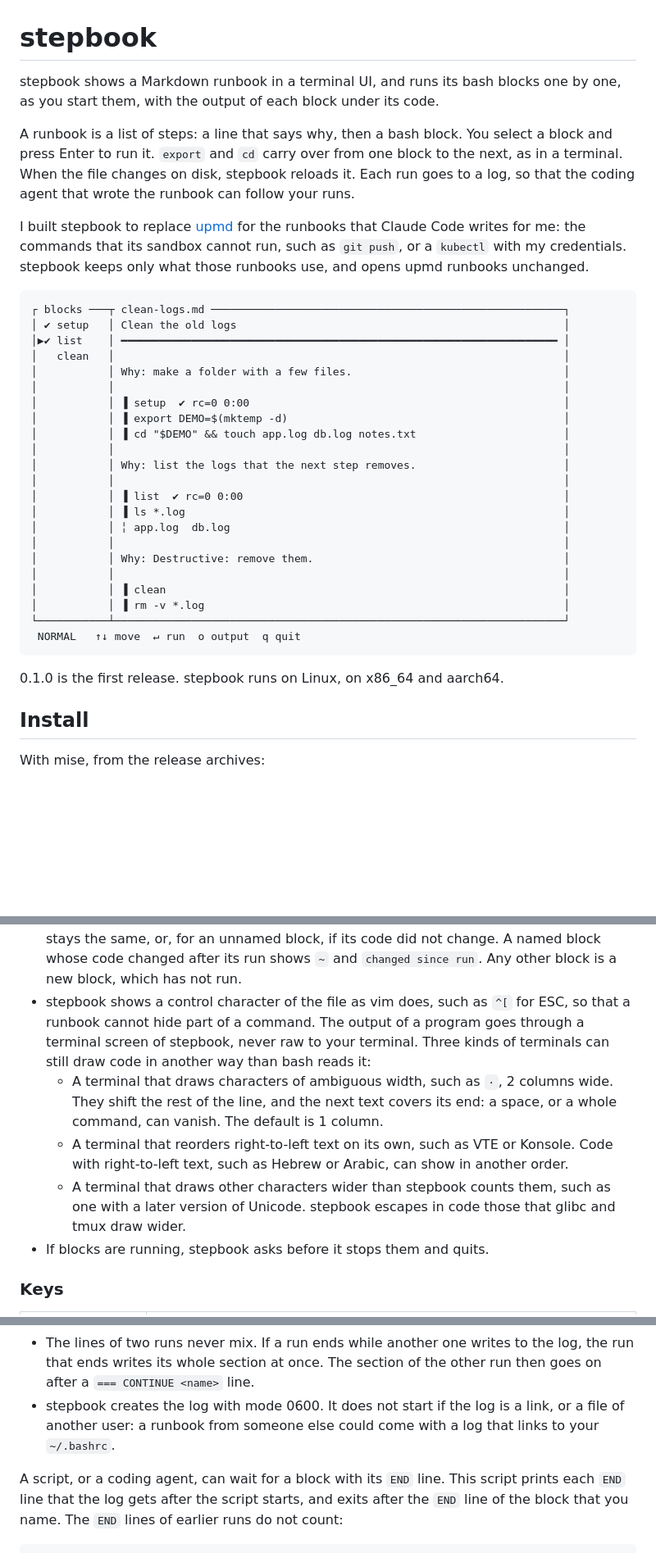
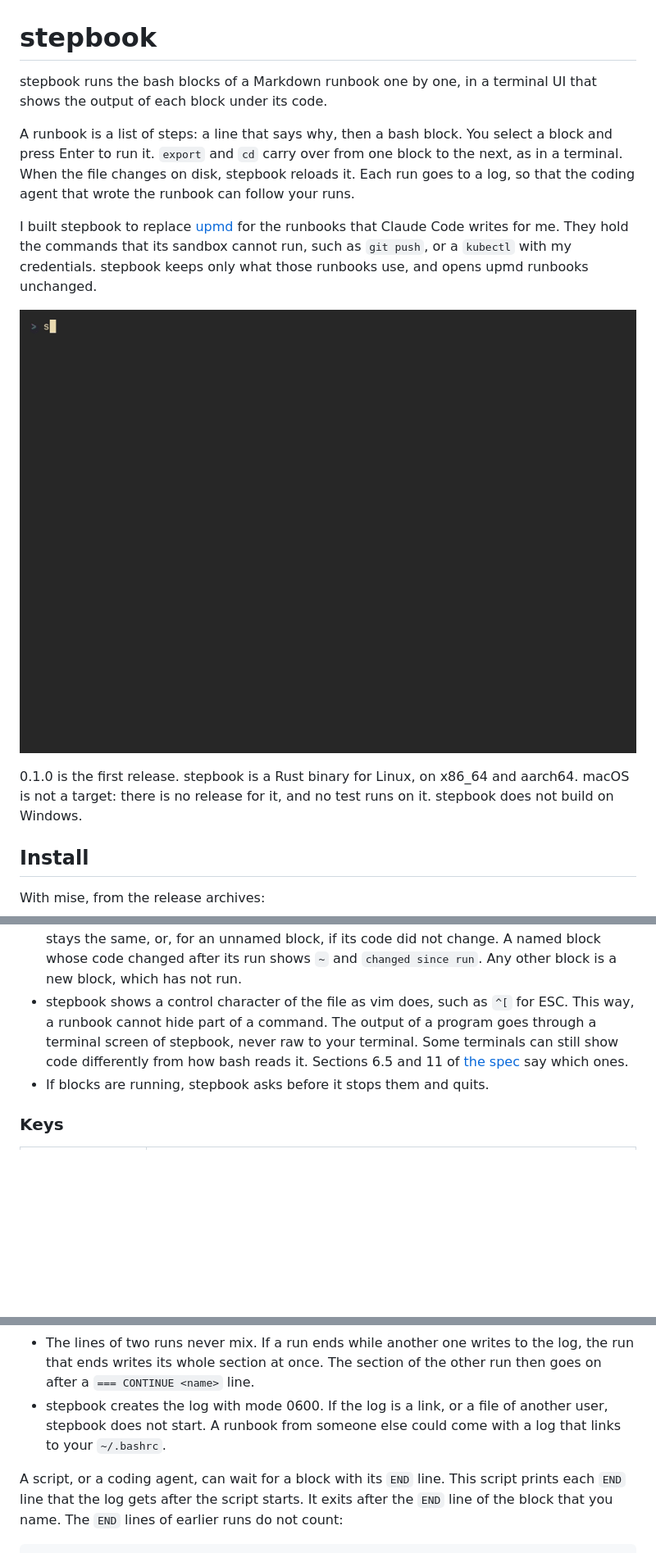
Before and after one commit to KamalF/stepbook, a Markdown page: README.md, 3 parts joined by grey strips. Shown at 82% size. Rendered like a GitHub page; pictures changed too: docs/demo.gif (added); blank space fills up the shorter version.

````diff
--- a/README.md
+++ b/README.md
@@ -1,7 +1,7 @@
 # stepbook
 
-stepbook shows a Markdown runbook in a terminal UI, and runs its bash blocks
-one by one, as you start them, with the output of each block under its code.
+stepbook runs the bash blocks of a Markdown runbook one by one, in a terminal
+UI that shows the output of each block under its code.
 
 A runbook is a list of steps: a line that says why, then a bash block. You
 select a block and press Enter to run it. `export` and `cd` carry over from
@@ -10,36 +10,18 @@ stepbook reloads it. Each run goes to a log, so that the coding agent that
 wrote the runbook can follow your runs.
 
 I built stepbook to replace [upmd](https://github.com/rezigned/upmd) for the
-runbooks that Claude Code writes for me: the commands that its sandbox cannot
-run, such as `git push`, or a `kubectl` with my credentials. stepbook keeps
-only what those runbooks use, and opens upmd runbooks unchanged.
+runbooks that Claude Code writes for me. They hold the commands that its
+sandbox cannot run, such as `git push`, or a `kubectl` with my credentials.
+stepbook keeps only what those runbooks use, and opens upmd runbooks
+unchanged.
 
-```text
-┌ blocks ───┬ clean-logs.md ───────────────────────────────────────────────────────┐
-│ ✔ setup   │ Clean the old logs                                                   │
-│▶✔ list    │ ━━━━━━━━━━━━━━━━━━━━━━━━━━━━━━━━━━━━━━━━━━━━━━━━━━━━━━━━━━━━━━━━━━━━ │
-│   clean   │                                                                      │
-│           │ Why: make a folder with a few files.                                 │
-│           │                                                                      │
-│           │ ▐ setup  ✔ rc=0 0:00                                                 │
-│           │ ▐ export DEMO=$(mktemp -d)                                           │
-│           │ ▐ cd "$DEMO" && touch app.log db.log notes.txt                       │
-│           │                                                                      │
-│           │ Why: list the logs that the next step removes.                       │
-│           │                                                                      │
-│           │ ▐ list  ✔ rc=0 0:00                                                  │
-│           │ ▐ ls *.log                                                           │
-│           │ ╎ app.log  db.log                                                    │
-│           │                                                                      │
-│           │ Why: Destructive: remove them.                                       │
-│           │                                                                      │
-│           │ ▐ clean                                                              │
-│           │ ▐ rm -v *.log                                                        │
-└───────────┴──────────────────────────────────────────────────────────────────────┘
- NORMAL   ↑↓ move  ↵ run  o output  q quit
-```
+![stepbook runs the blocks of a runbook one by one, and shows the output of
+each block under its code. While it runs, an agent adds a step to the file,
+and stepbook reloads it.](docs/demo.gif)
 
-0.1.0 is the first release. stepbook runs on Linux, on x86_64 and aarch64.
+0.1.0 is the first release. stepbook is a Rust binary for Linux, on x86_64
+and aarch64. macOS is not a target: there is no release for it, and no test
+runs on it. stepbook does not build on Windows.
 
 ## Install
 
@@ -110,20 +101,10 @@ file, from 1. Other code blocks show dimmed and do not run.
   did not change. A named block whose code changed after its run shows `~`
   and `changed since run`. Any other block is a new block, which has not run.
 - stepbook shows a control character of the file as vim does, such as `^[`
-  for ESC, so that a runbook cannot hide part of a command. The output of a
+  for ESC. This way, a runbook cannot hide part of a command. The output of a
   program goes through a terminal screen of stepbook, never raw to your
-  terminal. Three kinds of terminals can still draw code in another way than
-  bash reads it:
-  - A terminal that draws characters of ambiguous width, such as `·`, 2
-    columns wide. They shift the rest of the line, and the next text covers
-    its end: a space, or a whole command, can vanish. The default is 1
-    column.
-  - A terminal that reorders right-to-left text on its own, such as VTE or
-    Konsole. Code with right-to-left text, such as Hebrew or Arabic, can
-    show in another order.
-  - A terminal that draws other characters wider than stepbook counts them,
-    such as one with a later version of Unicode. stepbook escapes in code
-    those that glibc and tmux draw wider.
+  terminal. Some terminals can still show code differently from how bash
+  reads it. Sections 6.5 and 11 of [the spec](docs/SPEC.md) say which ones.
 - If blocks are running, stepbook asks before it stops them and quits.
 
 ### Keys
@@ -165,12 +146,12 @@ app.log  db.log
 - The lines of two runs never mix. If a run ends while another one writes to
   the log, the run that ends writes its whole section at once. The section of
   the other run then goes on after a `=== CONTINUE <name>` line.
-- stepbook creates the log with mode 0600. It does not start if the log is a
-  link, or a file of another user: a runbook from someone else could come
-  with a log that links to your `~/.bashrc`.
+- stepbook creates the log with mode 0600. If the log is a link, or a file of
+  another user, stepbook does not start. A runbook from someone else could
+  come with a log that links to your `~/.bashrc`.
 
 A script, or a coding agent, can wait for a block with its `END` line. This
-script prints each `END` line that the log gets after the script starts, and
+script prints each `END` line that the log gets after the script starts. It
 exits after the `END` line of the block that you name. The `END` lines of
 earlier runs do not count:
 
````
Also changed, not shown: other parts of README.md (+26 -1 lines), docs/demo/clean-logs-v2.md (added, +26 -0 lines), docs/demo/clean-logs.md (added, +20 -0 lines), 2 other files.
